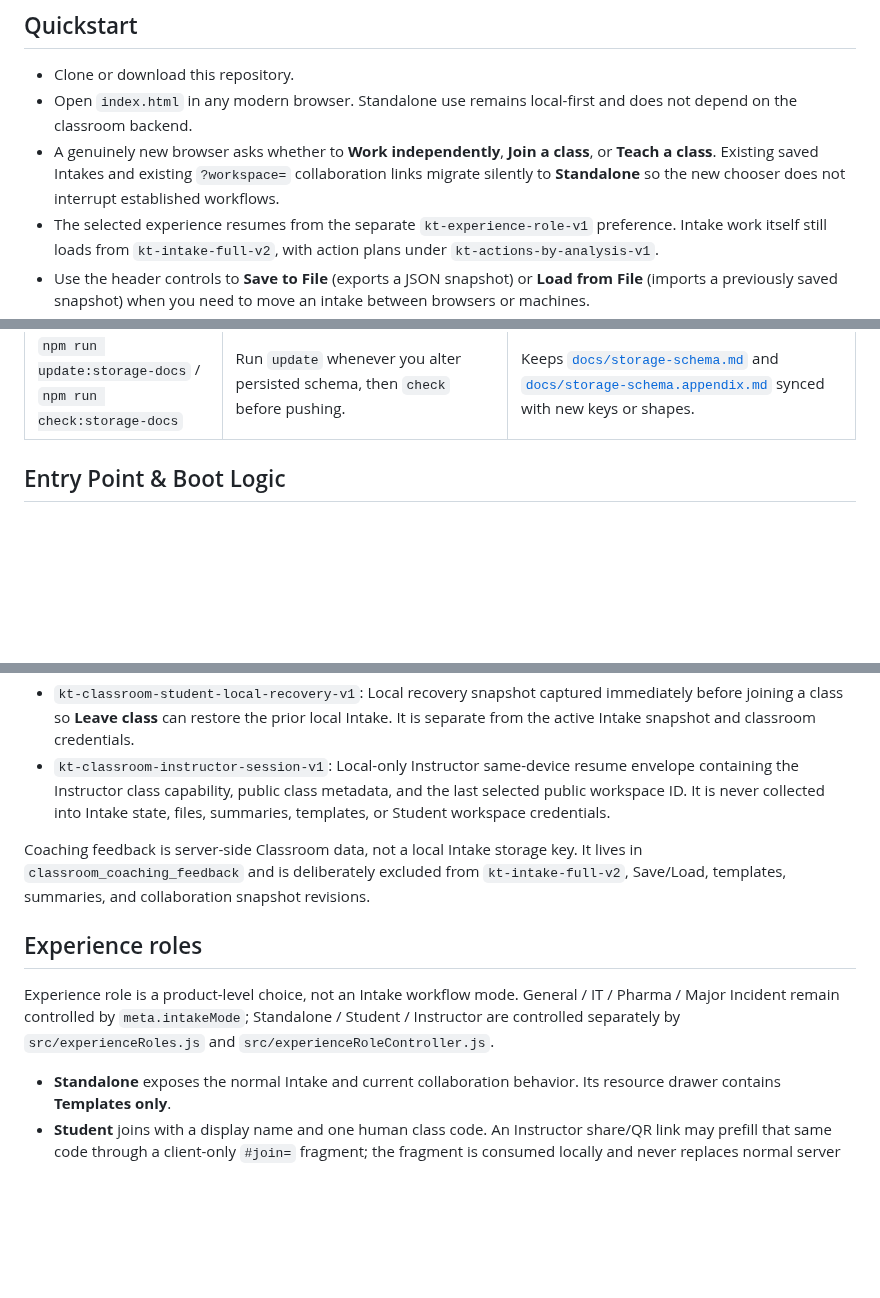
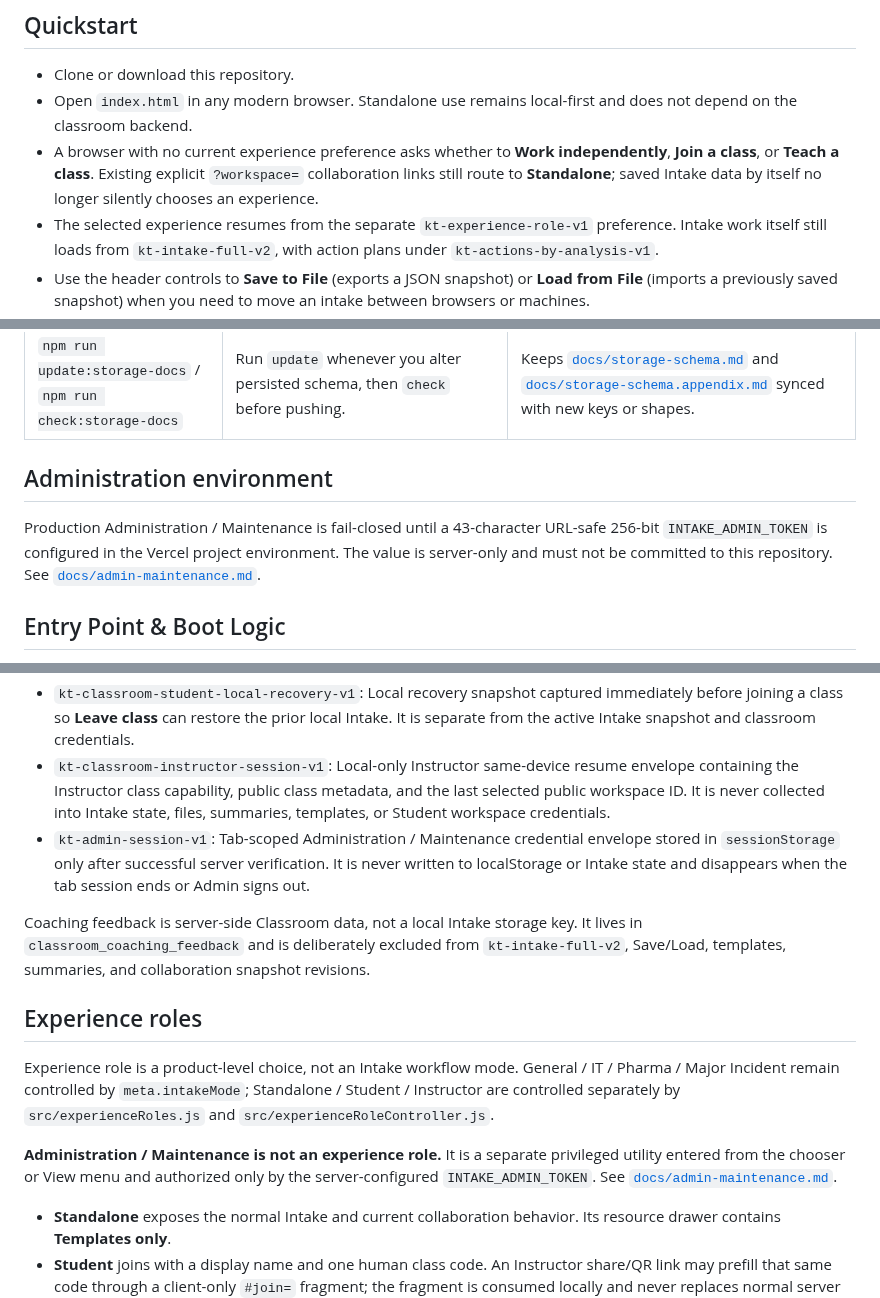
Before and after one commit to MajorIncident/Intake, a Markdown page: README.md, 3 parts joined by grey strips. GitHub-like rendering; blank space fills up the shorter version.

Commit message:
Document Admin maintenance runtime and environment

```diff
--- a/README.md
+++ b/README.md
@@ -5,7 +5,7 @@ KT Intake is a browser-first Kepner–Tregoe (KT) incident workbook designed for
 ## Quickstart
 - Clone or download this repository.
 - Open `index.html` in any modern browser. Standalone use remains local-first and does not depend on the classroom backend.
-- A genuinely new browser asks whether to **Work independently**, **Join a class**, or **Teach a class**. Existing saved Intakes and existing `?workspace=` collaboration links migrate silently to **Standalone** so the new chooser does not interrupt established workflows.
+- A browser with no current experience preference asks whether to **Work independently**, **Join a class**, or **Teach a class**. Existing explicit `?workspace=` collaboration links still route to **Standalone**; saved Intake data by itself no longer silently chooses an experience.
 - The selected experience resumes from the separate `kt-experience-role-v1` preference. Intake work itself still loads from `kt-intake-full-v2`, with action plans under `kt-actions-by-analysis-v1`.
 - Use the header controls to **Save to File** (exports a JSON snapshot) or **Load from File** (imports a previously saved snapshot) when you need to move an intake between browsers or machines.
 - Open the shared resource drawer to work with curated material. **Standalone** receives public Standard Templates only. Connected **Students** receive Standard Templates plus Classroom-authorized Case Studies; connected **Instructors** receive authorized teaching Case Studies. The rotating Case Study mode password remains a learning/progression control, not authentication.
@@ -28,6 +28,10 @@ AI contributors should run the following commands (or manual preview) whenever t
 | `npm run verify:vercel-functions` | After adding or moving anything under `api/`, or changing Vercel routing. | Conservatively counts deployable `api/*.js` entrypoints and fails above the Hobby-plan budget of 12. Classroom public URLs are intentionally multiplexed through one function. |
 | `npm run quality` | Before marking any pull request ready. | Canonical repository gate: lockfile, repo doctor, domain guards, lint, generated-file freshness, protected-case boundary, storage docs, and the full test suite. See [`docs/REPOSITORY-OPERATIONS.md`](docs/REPOSITORY-OPERATIONS.md). |
 | `npm run update:storage-docs` / `npm run check:storage-docs` | Run `update` whenever you alter persisted schema, then `check` before pushing. | Keeps [`docs/storage-schema.md`](docs/storage-schema.md) and [`docs/storage-schema.appendix.md`](docs/storage-schema.appendix.md) synced with new keys or shapes. |
+
+## Administration environment
+
+Production Administration / Maintenance is fail-closed until a 43-character URL-safe 256-bit `INTAKE_ADMIN_TOKEN` is configured in the Vercel project environment. The value is server-only and must not be committed to this repository. See [`docs/admin-maintenance.md`](docs/admin-maintenance.md).
 
 ## Entry Point & Boot Logic
 - `index.html` declares the full UI layout and loads the JavaScript bundle via `<script type="module" src="main.js"></script>`.
@@ -71,12 +76,15 @@ See [`docs/architecture-overview.md`](docs/architecture-overview.md) for the boo
 - `kt-classroom-student-session-v1`: Student same-device resume key. Its current v2 envelope contains the stable Student class-session capability plus public class/participant/current-assignment context; the assignment-specific workspace capability remains memory-only and is reacquired after reload or reassignment. Older envelope formats are intentionally unsupported before production. The envelope never enters Intake exports/summaries/templates.
 - `kt-classroom-student-local-recovery-v1`: Local recovery snapshot captured immediately before joining a class so **Leave class** can restore the prior local Intake. It is separate from the active Intake snapshot and classroom credentials.
 - `kt-classroom-instructor-session-v1`: Local-only Instructor same-device resume envelope containing the Instructor class capability, public class metadata, and the last selected public workspace ID. It is never collected into Intake state, files, summaries, templates, or Student workspace credentials.
+- `kt-admin-session-v1`: Tab-scoped Administration / Maintenance credential envelope stored in `sessionStorage` only after successful server verification. It is never written to localStorage or Intake state and disappears when the tab session ends or Admin signs out.
 
 Coaching feedback is server-side Classroom data, not a local Intake storage key. It lives in `classroom_coaching_feedback` and is deliberately excluded from `kt-intake-full-v2`, Save/Load, templates, summaries, and collaboration snapshot revisions.
 
 ## Experience roles
 
 Experience role is a product-level choice, not an Intake workflow mode. General / IT / Pharma / Major Incident remain controlled by `meta.intakeMode`; Standalone / Student / Instructor are controlled separately by `src/experienceRoles.js` and `src/experienceRoleController.js`.
+
+**Administration / Maintenance is not an experience role.** It is a separate privileged utility entered from the chooser or View menu and authorized only by the server-configured `INTAKE_ADMIN_TOKEN`. See [`docs/admin-maintenance.md`](docs/admin-maintenance.md).
 
 - **Standalone** exposes the normal Intake and current collaboration behavior. Its resource drawer contains **Templates only**.
 - **Student** joins with a display name and one human class code. An Instructor share/QR link may prefill that same code through a client-only `#join=` fragment; the fragment is consumed locally and never replaces normal server admission. Admission creates a stable high-entropy Student class-session capability; the learner may remain **Waiting / unassigned** with no workspace edit authority until the Instructor assigns a team or individual workspace. Once assigned, the browser exchanges the class session for a fresh assignment-specific editable workspace capability, keeps that workspace capability memory-only, and attaches it to the existing collaboration engine without entering the URL. Reassignment disconnects old authority before the Student enters the destination team's existing Intake; unassign returns the Student to Waiting. Connected Students see class/workspace/identity context, public **Templates**, protected Classroom Case Studies, and read-only Instructor coaching including optional notes and **Changed since review**. On narrow screens the Class, Case, Team, and Notes secondary surfaces default compact but remain one-action accessible; those collapse states are presentation-only. Switching away pauses live classroom sync while preserving class resume; **Leave class** clears resume and restores the local Intake captured before joining.
```
Also changed, not shown: other parts of README.md (+1 -0 lines).
